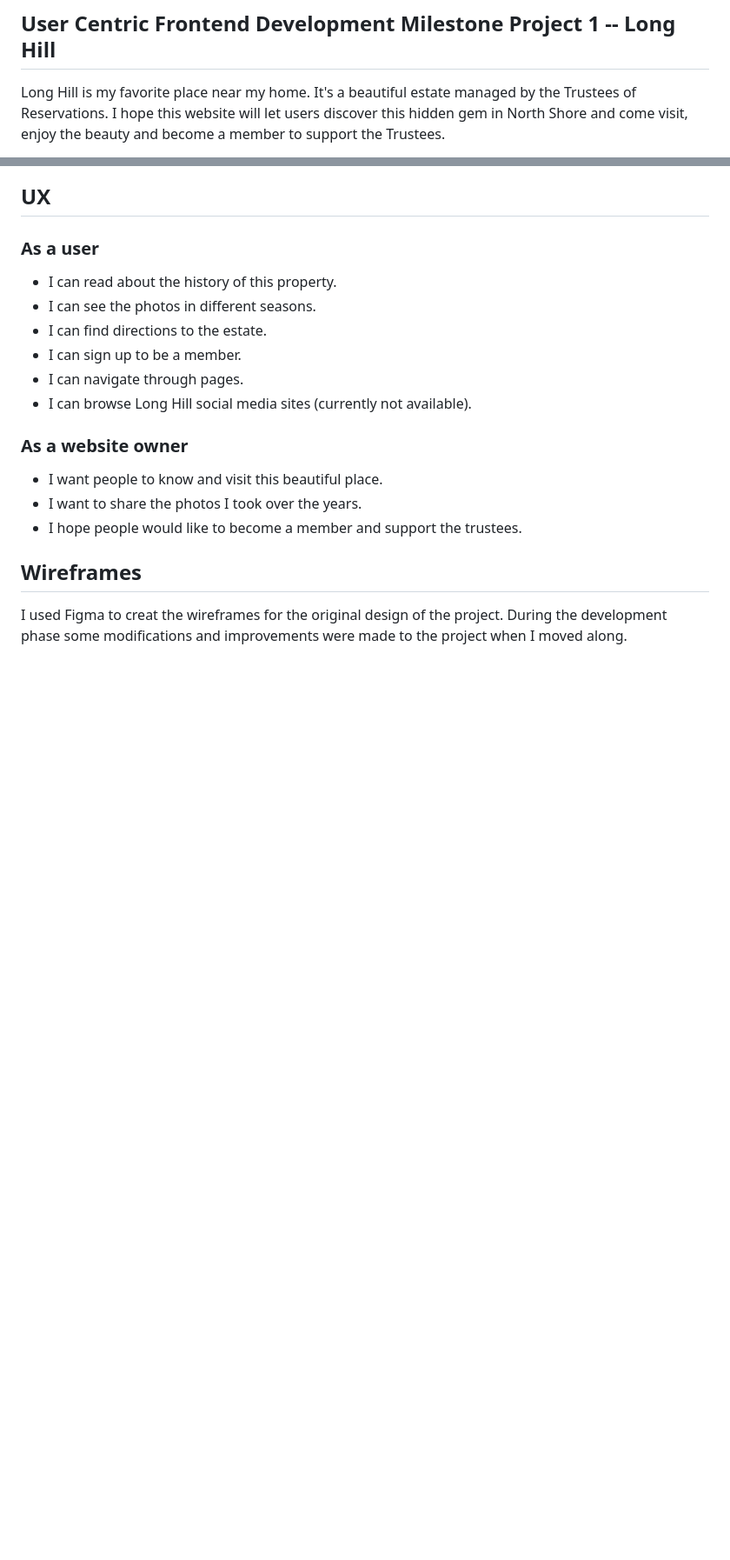
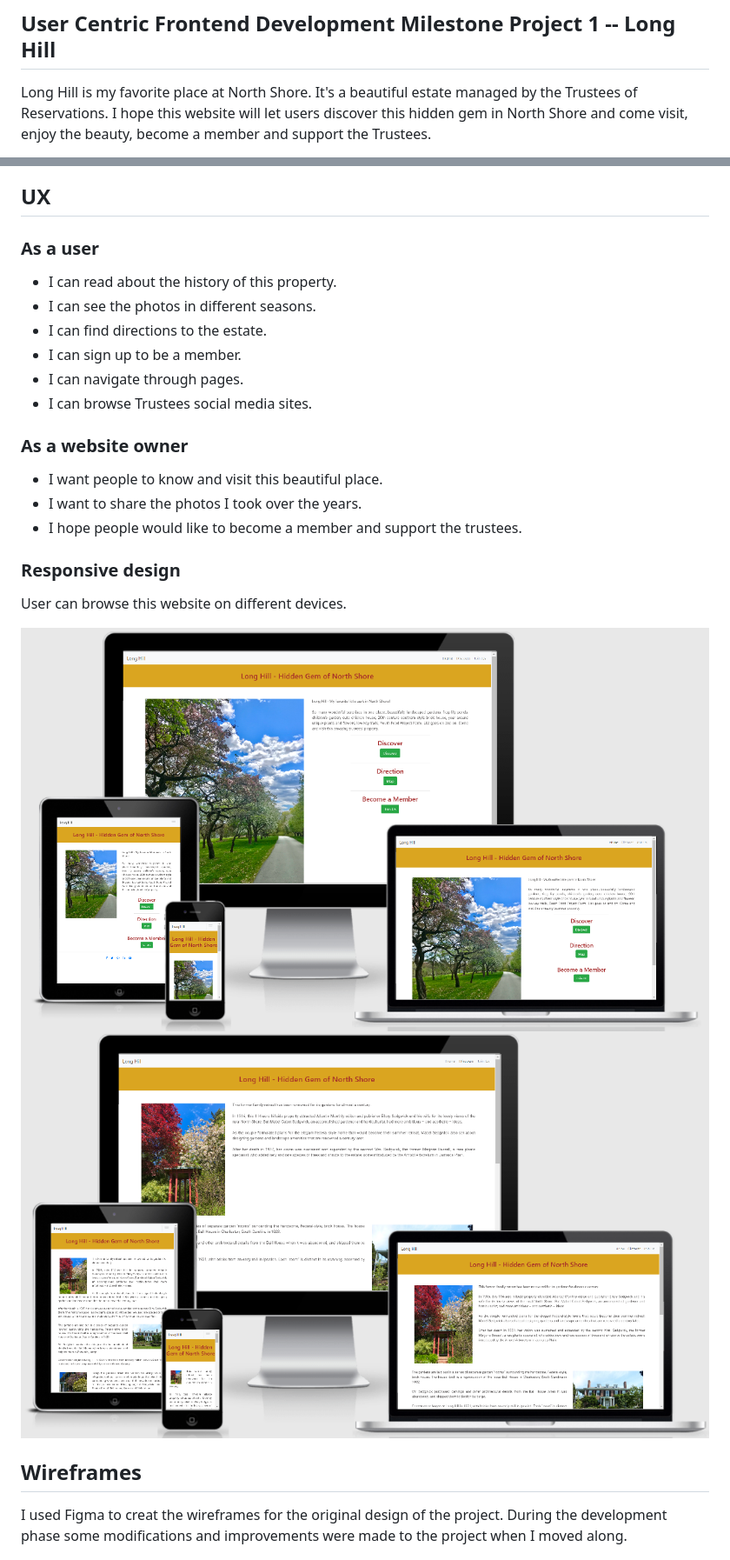
Before and after one commit to Code-Institute-Submissions/suping106-milestone1, a Markdown page: README.md, 2 parts joined by grey strips. Shown: that part at 87% size. Drawn GitHub-style; pictures changed too: assets/images/responsive-img.png (added), assets/images/responsive-img2.png (added); blank space fills up the shorter version.

```diff
--- a/README.md
+++ b/README.md
@@ -1,4 +1,4 @@
 ## User Centric Frontend Development Milestone Project 1 -- Long Hill
 
-Long Hill is my favorite place near my home. It's a beautiful estate managed by the Trustees of Reservations. I hope this website will let users discover this hidden gem in North Shore and come visit, enjoy the beauty and become a member to support the Trustees.
+Long Hill is my favorite place at North Shore. It's a beautiful estate managed by the Trustees of Reservations. I hope this website will let users discover this hidden gem in North Shore and come visit, enjoy the beauty, become a member and support the Trustees.
 
@@ -7,19 +7,24 @@ Long Hill website can be accessed [here](https://github.com/suping106/milestone1
 ## UX
 
 ### As a user
-
 - I can read about the history of this property.
 - I can see the photos in different seasons.
 - I can find directions to the estate.
 - I can sign up to be a member.
 - I can navigate through pages.
-- I can browse Long Hill social media sites (currently not available).
+- I can browse Trustees social media sites.
 
 ### As a website owner
-
 - I want people to know and visit this beautiful place.
 - I want to share the photos I took over the years.
 - I hope people would like to become a member and support the trustees.
+
+### Responsive design
+User can browse this website on different devices.
+
+<img src="./assets/images/responsive-img.png" alt="responsive-img"/>
+
+<img src="./assets/images/responsive-img2.png" alt="responsive-img2"/>
 
 ## Wireframes
 
```
Also changed, not shown: other parts of README.md (+4 -3 lines), 4 other files.
